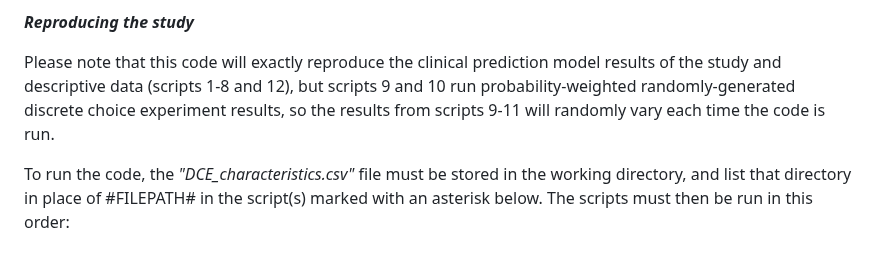
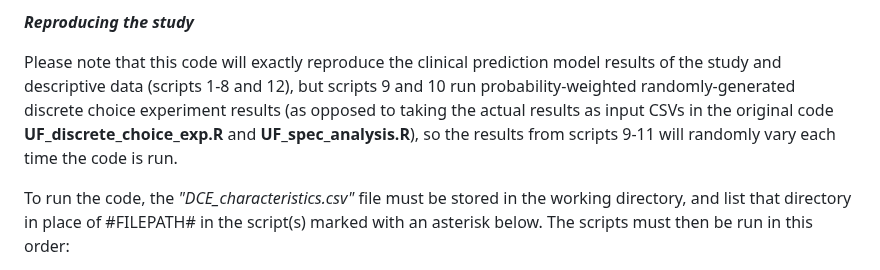
Before and after one commit to amh312/Antimicrobial_utility, a Markdown page: README.md, the part around the change. GitHub-like rendering.

```diff
--- a/README.md
+++ b/README.md
@@ -20,7 +20,7 @@ Before running the code, the data should be saved into a secure local directory
 
 ***Reproducing the study***
 
-Please note that this code will exactly reproduce the clinical prediction model results of the study and descriptive data (scripts 1-8 and 12), but scripts 9 and 10 run probability-weighted randomly-generated discrete choice experiment results, so the results from scripts 9-11 will randomly vary each time the code is run.
+Please note that this code will exactly reproduce the clinical prediction model results of the study and descriptive data (scripts 1-8 and 12), but scripts 9 and 10 run probability-weighted randomly-generated discrete choice experiment results (as opposed to taking the actual results as input CSVs in the original code **UF_discrete_choice_exp.R** and **UF_spec_analysis.R**), so the results from scripts 9-11 will randomly vary each time the code is run.
 
 To run the code, the *"DCE_characteristics.csv"* file must be stored in the working directory, and list that directory in place of #FILEPATH# in the script(s) marked with an asterisk below. The scripts must then be run in this order:
 
```
